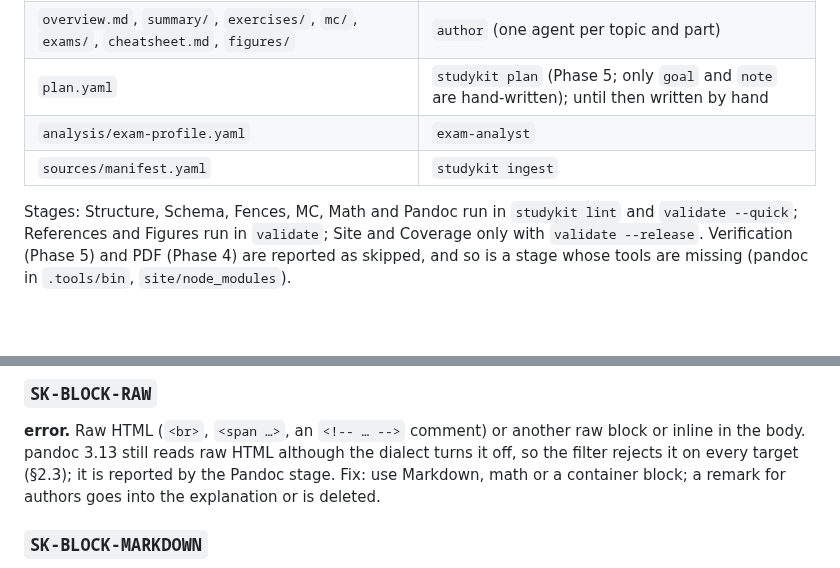
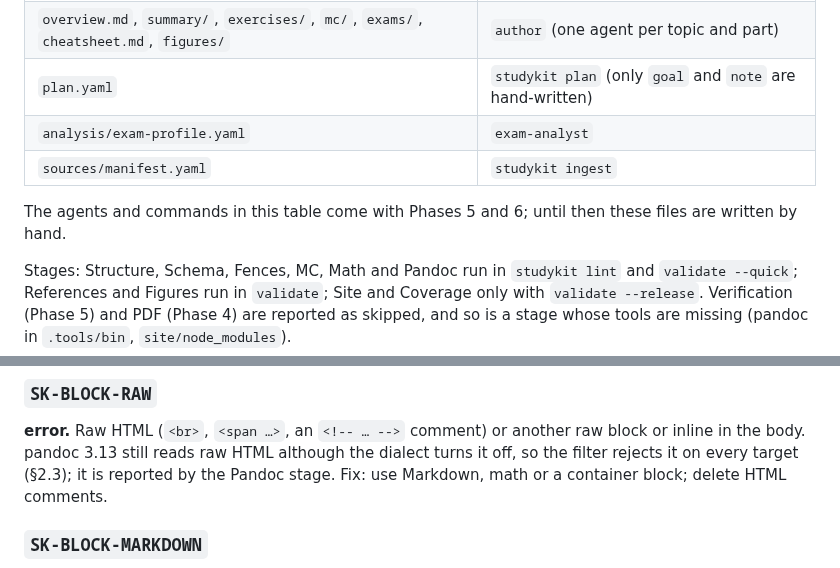
Before and after one commit to SemperParatusGithub/study-kit, a Markdown page: docs/content-format/errors.md, 2 parts joined by grey strips. Rendered like a GitHub page; blank space fills up the shorter version.

Commit message:
docs(errors): mark the owners that come with later phases

```diff
--- a/docs/content-format/errors.md
+++ b/docs/content-format/errors.md
@@ -19,9 +19,12 @@ that owns the file:
 |---|---|
 | `course.yaml` | `/register-new-subject` scaffold and synthesis (main thread) |
 | `overview.md`, `summary/`, `exercises/`, `mc/`, `exams/`, `cheatsheet.md`, `figures/` | `author` (one agent per topic and part) |
-| `plan.yaml` | `studykit plan` (Phase 5; only `goal` and `note` are hand-written); until then written by hand |
+| `plan.yaml` | `studykit plan` (only `goal` and `note` are hand-written) |
 | `analysis/exam-profile.yaml` | `exam-analyst` |
 | `sources/manifest.yaml` | `studykit ingest` |
+
+The agents and commands in this table come with Phases 5 and 6; until then these files are
+written by hand.
 
 Stages: Structure, Schema, Fences, MC, Math and Pandoc run in `studykit lint` and
 `validate --quick`; References and Figures run in `validate`; Site and Coverage only with
@@ -248,8 +251,7 @@ the next line as a whole.
 **error.** Raw HTML (`<br>`, `<span …>`, an `<!-- … -->` comment) or another raw block or
 inline in the body. pandoc 3.13 still reads raw HTML although the dialect turns it off, so
 the filter rejects it on every target (§2.3); it is reported by the Pandoc stage.
-Fix: use Markdown, math or a container block; a remark for authors goes into the
-explanation or is deleted.
+Fix: use Markdown, math or a container block; delete HTML comments.
 
 ### `SK-BLOCK-MARKDOWN`
 **error.** Markdown the dialect does not allow (§2.3): an H1 heading in the body, a heading
```
